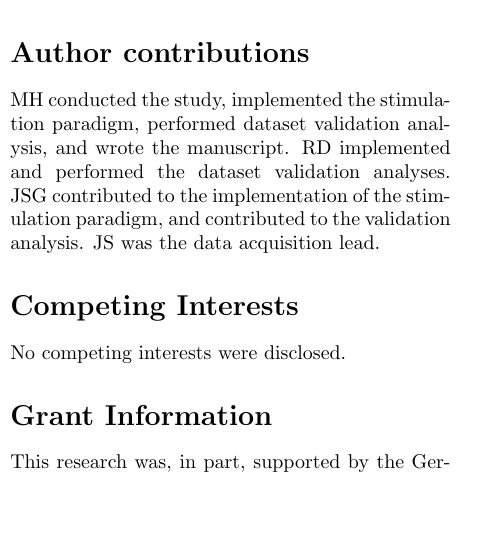
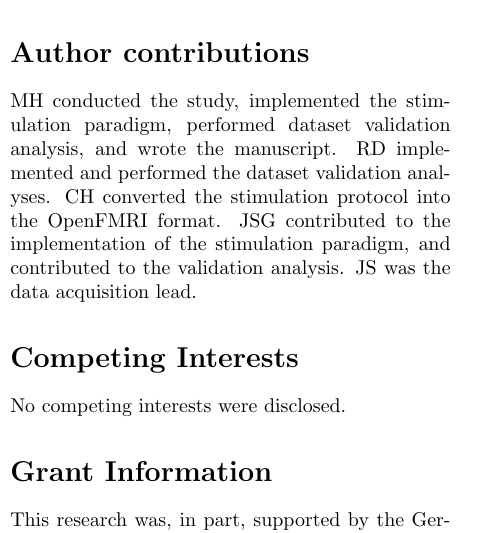
Before and after one commit to psychoinformatics-de/studyforrest-paper-pandoradata, a LaTeX paper (p.tex, which reads contributions.tex): part of one column of page 2 of 3, cut so that both start at the same text, the shorter picture padded with empty space. Compiled offline with pdfLaTeX.

Commit message:
Another contribution

```diff
--- a/contributions.tex
+++ b/contributions.tex
@@ -2,5 +2,6 @@
 
 MH conducted the study, implemented the stimulation paradigm, performed dataset validation analysis, and wrote the manuscript.
 RD implemented and performed the dataset validation analyses.
+CH converted the stimulation protocol into the OpenFMRI format.
 JSG contributed to the implementation of the stimulation paradigm, and contributed to the validation analysis.
 JS was the data acquisition lead.
```
